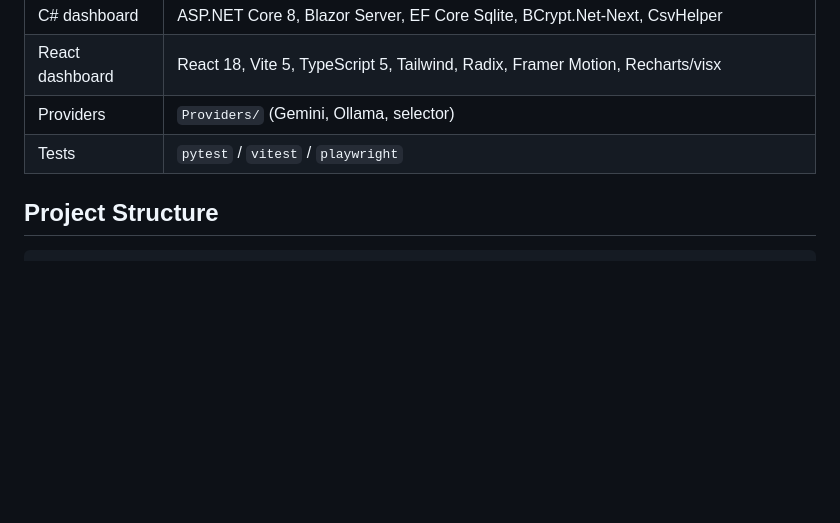
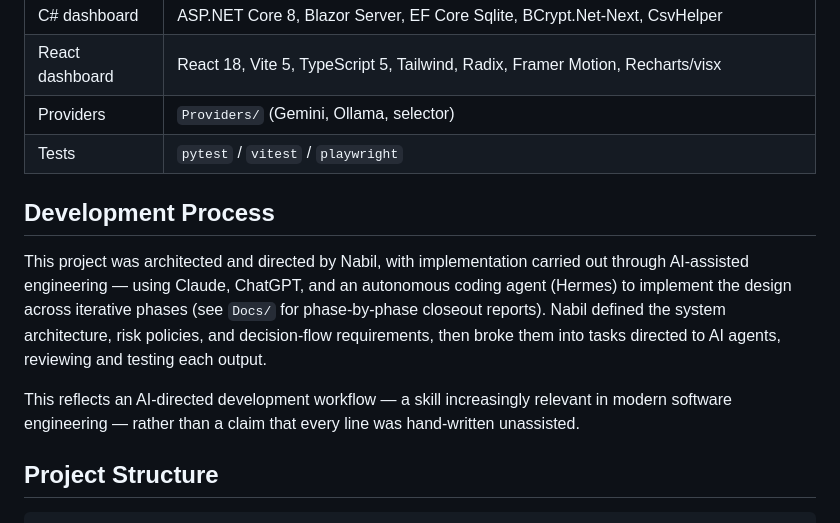
Before and after one commit to munaba/ai-investment-operating-system, a Markdown page: README.md, the part around the change. Drawn GitHub-style; blank space fills up the shorter version.

Commit message:
docs: add development process disclosure

```diff
--- a/README.md
+++ b/README.md
@@ -27,6 +27,12 @@ AIOS is a personal, evidence-led daily trading decision-support agent for IDX. I
 | React dashboard | React 18, Vite 5, TypeScript 5, Tailwind, Radix, Framer Motion, Recharts/visx |
 | Providers | `Providers/` (Gemini, Ollama, selector) |
 | Tests | `pytest` / `vitest` / `playwright` |
+
+## Development Process
+
+This project was architected and directed by Nabil, with implementation carried out through AI-assisted engineering — using Claude, ChatGPT, and an autonomous coding agent (Hermes) to implement the design across iterative phases (see `Docs/` for phase-by-phase closeout reports). Nabil defined the system architecture, risk policies, and decision-flow requirements, then broke them into tasks directed to AI agents, reviewing and testing each output.
+
+This reflects an AI-directed development workflow — a skill increasingly relevant in modern software engineering — rather than a claim that every line was hand-written unassisted.
 
 ## Project Structure
 
```
